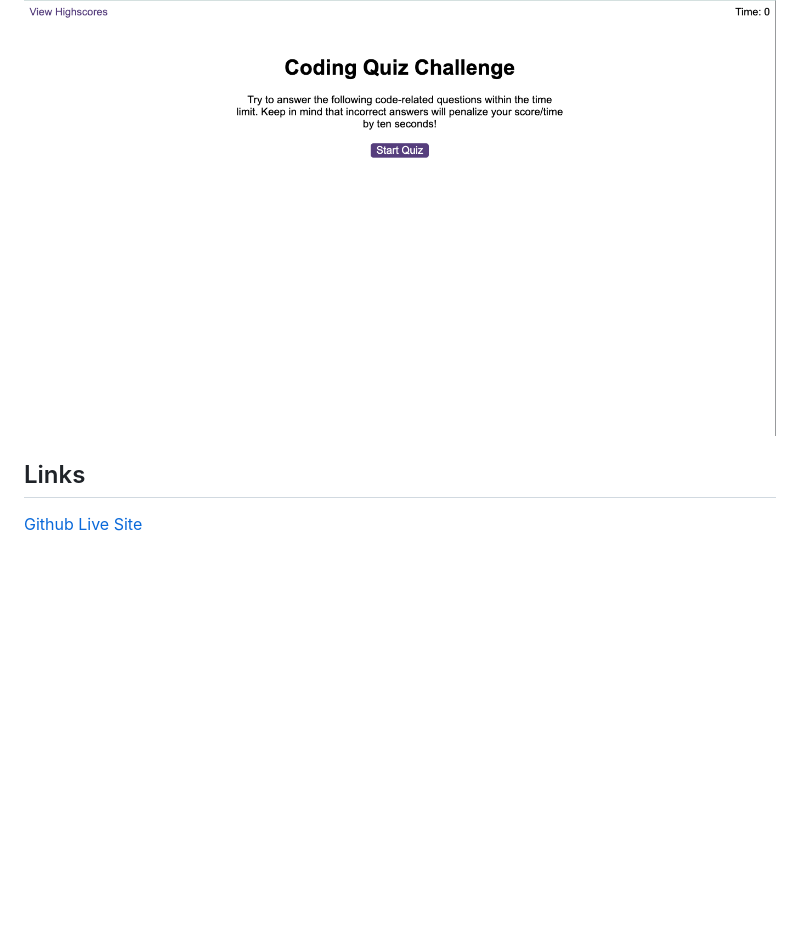
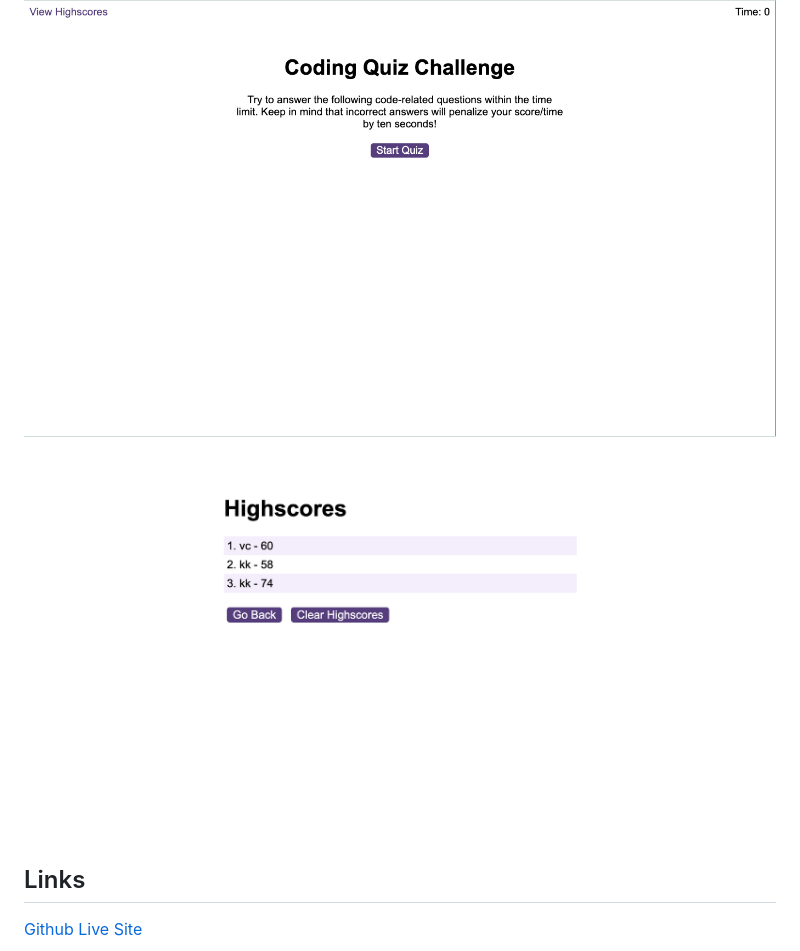
Before and after one commit to Kevin27j/js-code-quiz-app, a Markdown page: README.md, the part around the change. Rendered like a GitHub page; pictures changed too: assets/screenshots/Screenshot 2023-03-13 at 15.22.27.png (added); blank space fills up the shorter version.

```diff
--- a/README.md
+++ b/README.md
@@ -17,6 +17,7 @@ Coding Quiz App build with JavaScript
 ## Screenshot
 
 ![Layout](/assets/screenshots/Screenshot%202023-01-18%20at%2011.10.55.png)
+![Layout](/assets/screenshots/Screenshot%202023-03-13%20at%2015.22.27.png)
 
 ## Links
 
```
Also changed, not shown: 3 other files.
